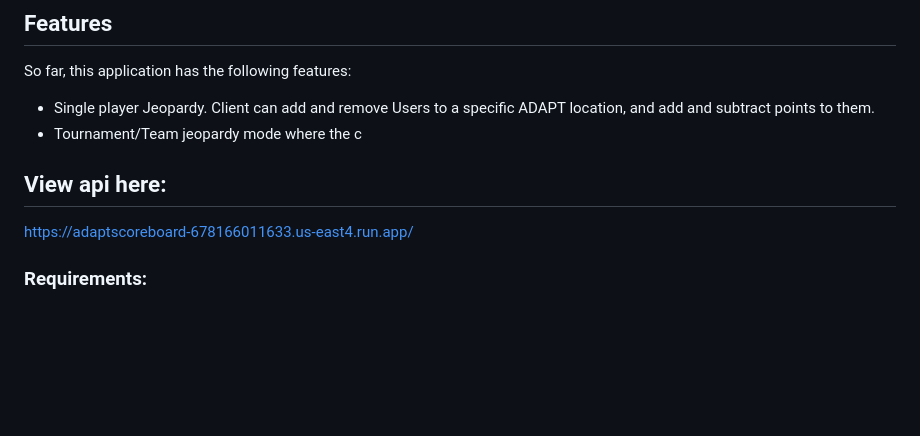
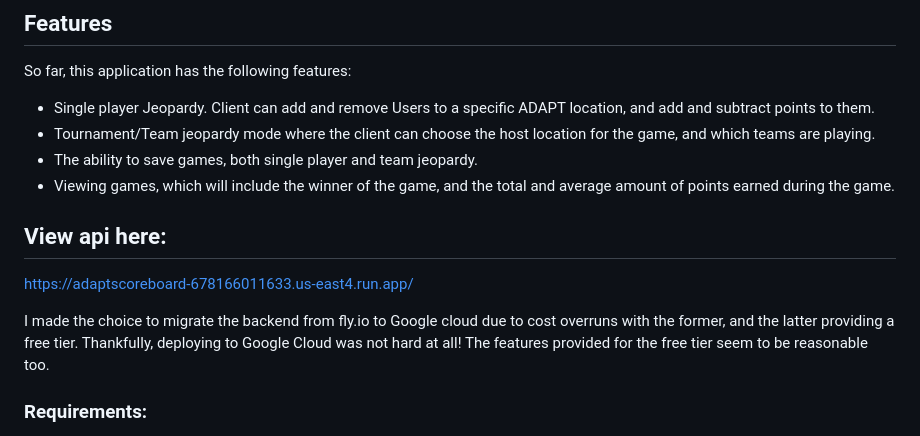
Before and after one commit to darienmiller88/DigitalScoreBoard, a Markdown page: README.md, the part around the change. Drawn GitHub-style; blank space fills up the shorter version.

Commit message:
chore: added more content to readme

```diff
--- a/README.md
+++ b/README.md
@@ -33,10 +33,14 @@ finishing touches I would like to make. This was used in a tournament at my job!
 So far, this application has the following features:
 
 * Single player Jeopardy. Client can add and remove Users to a specific ADAPT location, and add and subtract points to them.
-* Tournament/Team jeopardy mode where the c
+* Tournament/Team jeopardy mode where the client can choose the host location for the game, and which teams are playing.
+* The ability to save games, both single player and team jeopardy.
+* Viewing games, which will include the winner of the game, and the total and average amount of points earned during the game.
 
 ## View api here:
 https://adaptscoreboard-678166011633.us-east4.run.app/
+
+I made the choice to migrate the backend from fly.io to Google cloud due to cost overruns with the former, and the latter providing a free tier. Thankfully, deploying to Google Cloud was not hard at all! The features provided for the free tier seem to be reasonable too.
 
 ### Requirements:
 
```
